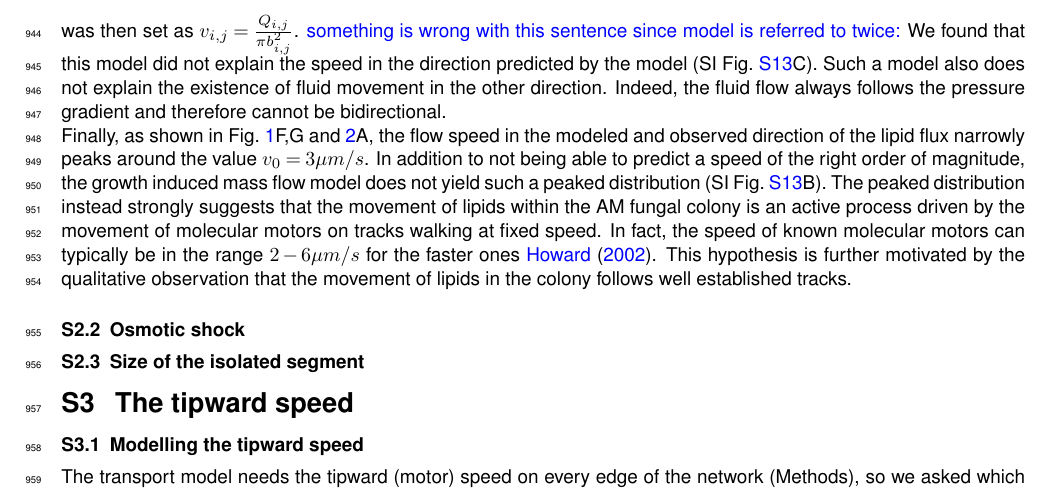
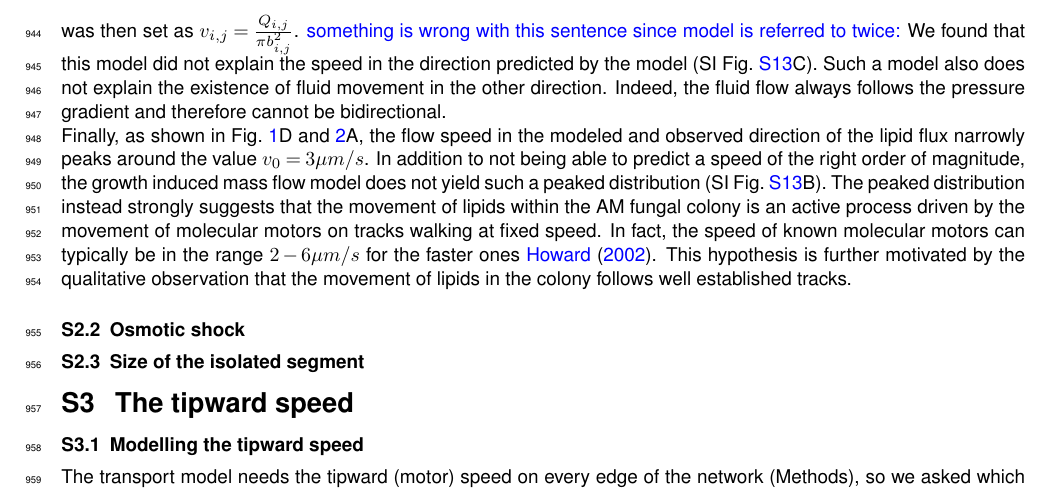
Before and after one commit to Staalduine/AMF_Transport, a LaTeX document (00_Article_Merge.tex, which reads 02_Article_Supplementary.tex): part of page 35 of 52, cut so that both start at the same text. Compiled offline with pdfLaTeX.

Commit message:
SI: Fig 1F,G (panels that do not exist) -> Fig 1D
Co-Authored-By: Claude Opus 5.5 <noreply@anthropic.com>
Claude-Session: https://claude.ai/code/session_01S72jkgtgDoHXadA24EXfyr

```diff
--- a/02_Article_Supplementary.tex
+++ b/02_Article_Supplementary.tex
@@ -261,7 +261,7 @@ The speed $v_{i,j}$ was then set as $v_{i,j}=\frac{Q_{i,j}}{\pi b_{i,j}^2}$. {\c
 Such a model also does not explain the existence of fluid movement in the other direction.
 Indeed, the fluid flow always follows the pressure gradient and therefore cannot be bidirectional.
 
-Finally, as shown in Fig.~\ref{fig:hyphal_profiling}F,G and~\ref{fig:asymmetries}A, the flow speed in the modeled and observed direction of the lipid flux narrowly peaks around the value $v_0 = 3\mu m/s$.
+Finally, as shown in Fig.~\ref{fig:hyphal_profiling}D and~\ref{fig:asymmetries}A, the flow speed in the modeled and observed direction of the lipid flux narrowly peaks around the value $v_0 = 3\mu m/s$.
 % NOTE (12 Oct): Fig 1 has panels A-E, so 'Fig. hyphal_profiling F,G' points to nothing; the tipward speed distribution is Fig 2A/B. The motor-speed range (2-6 um/s, howard_mechanics_2002) repeats the hypothesis section (steinberg_cell_2017).
 In addition to not being able to predict a speed of the right order of magnitude, the growth induced mass flow model does not yield such a peaked distribution (SI Fig.~\ref{fig:carbonflow}B).
 The peaked distribution instead strongly suggests that the movement of lipids within the AM fungal colony is an active process driven by the movement of molecular motors on tracks walking at fixed speed.
```
